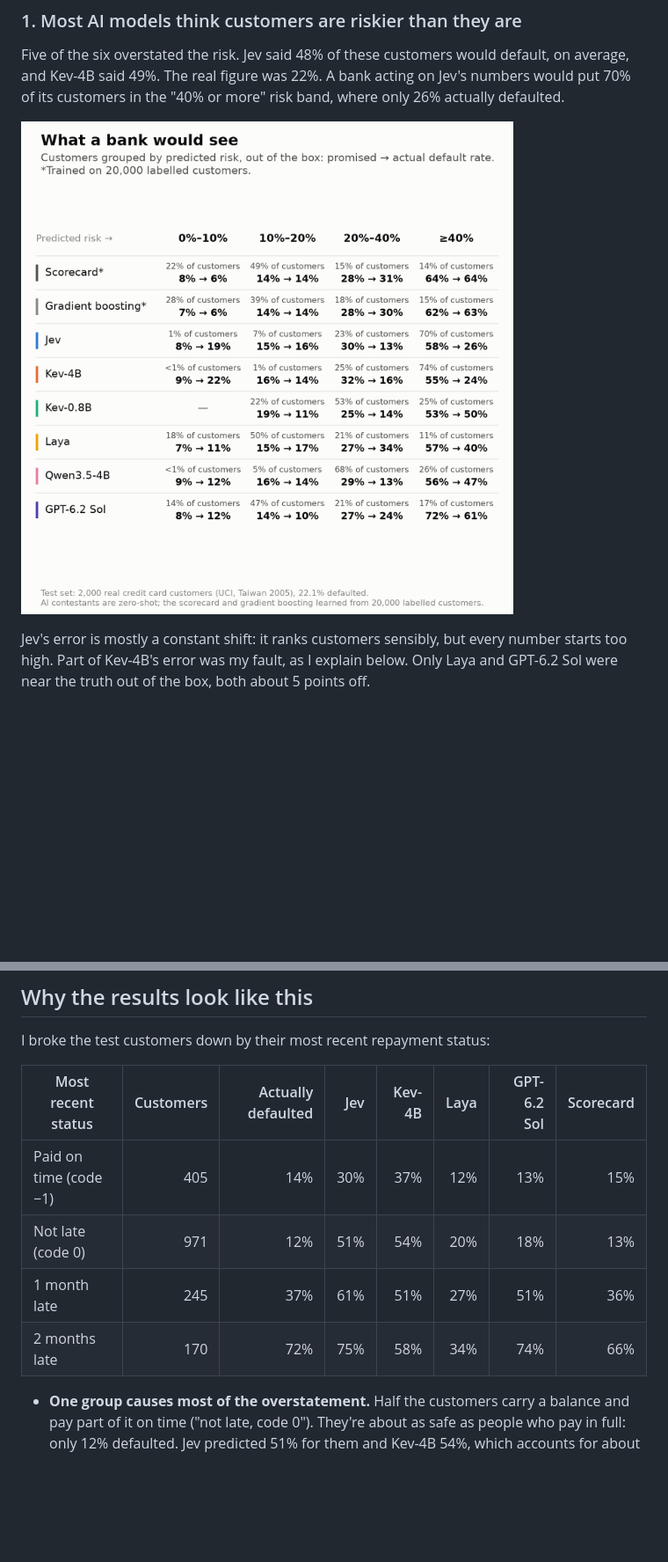
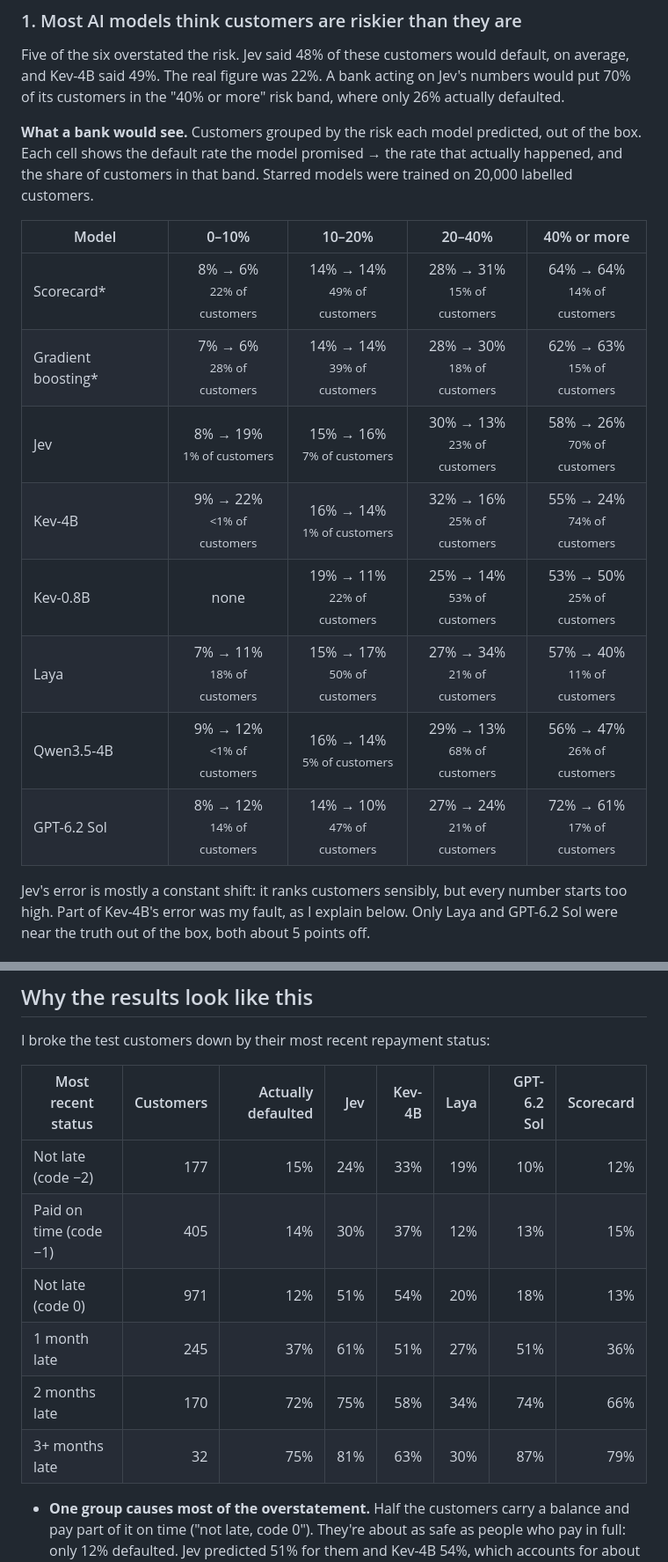
Before and after one commit to nishzsche/can-ai-know-when-its-wrong, a Markdown page: writeup/blog.md, 2 parts joined by grey strips. Shown at 88% size. Rendered like a GitHub page; blank space fills up the shorter version.

```diff
--- a/writeup/blog.md
+++ b/writeup/blog.md
@@ -61,7 +61,18 @@ I'll sum up the gap as one number, the *expected calibration error* ([ECE](https
 
 Five of the six overstated the risk. Jev said 48% of these customers would default, on average, and Kev-4B said 49%. The real figure was 22%. A bank acting on Jev's numbers would put 70% of its customers in the "40% or more" risk band, where only 26% actually defaulted.
 
-![What a bank would see](../results/figures/4_risk_bands.png)
+**What a bank would see.** Customers grouped by the risk each model predicted, out of the box. Each cell shows the default rate the model promised → the rate that actually happened, and the share of customers in that band. Starred models were trained on 20,000 labelled customers.
+
+| Model | 0–10% | 10–20% | 20–40% | 40% or more |
+|---|:---:|:---:|:---:|:---:|
+| Scorecard\* | 8% → 6%<br><small>22% of customers</small> | 14% → 14%<br><small>49% of customers</small> | 28% → 31%<br><small>15% of customers</small> | 64% → 64%<br><small>14% of customers</small> |
+| Gradient boosting\* | 7% → 6%<br><small>28% of customers</small> | 14% → 14%<br><small>39% of customers</small> | 28% → 30%<br><small>18% of customers</small> | 62% → 63%<br><small>15% of customers</small> |
+| Jev | 8% → 19%<br><small>1% of customers</small> | 15% → 16%<br><small>7% of customers</small> | 30% → 13%<br><small>23% of customers</small> | 58% → 26%<br><small>70% of customers</small> |
+| Kev-4B | 9% → 22%<br><small>&lt;1% of customers</small> | 16% → 14%<br><small>1% of customers</small> | 32% → 16%<br><small>25% of customers</small> | 55% → 24%<br><small>74% of customers</small> |
+| Kev-0.8B | none | 19% → 11%<br><small>22% of customers</small> | 25% → 14%<br><small>53% of customers</small> | 53% → 50%<br><small>25% of customers</small> |
+| Laya | 7% → 11%<br><small>18% of customers</small> | 15% → 17%<br><small>50% of customers</small> | 27% → 34%<br><small>21% of customers</small> | 57% → 40%<br><small>11% of customers</small> |
+| Qwen3.5-4B | 9% → 12%<br><small>&lt;1% of customers</small> | 16% → 14%<br><small>5% of customers</small> | 29% → 13%<br><small>68% of customers</small> | 56% → 47%<br><small>26% of customers</small> |
+| GPT-6.2 Sol | 8% → 12%<br><small>14% of customers</small> | 14% → 10%<br><small>47% of customers</small> | 27% → 24%<br><small>21% of customers</small> | 72% → 61%<br><small>17% of customers</small> |
 
 Jev's error is mostly a constant shift: it ranks customers sensibly, but every number starts too high. Part of Kev-4B's error was my fault, as I explain below. Only Laya and GPT-6.2 Sol were near the truth out of the box, both about 5 points off.
 
@@ -105,10 +118,12 @@ I broke the test customers down by their most recent repayment status:
 
 | Most recent status | Customers | Actually defaulted | Jev | Kev-4B | Laya | GPT-6.2 Sol | Scorecard |
 |---|---:|---:|---:|---:|---:|---:|---:|
+| Not late (code −2) | 177 | 15% | 24% | 33% | 19% | 10% | 12% |
 | Paid on time (code −1) | 405 | 14% | 30% | 37% | 12% | 13% | 15% |
 | Not late (code 0) | 971 | 12% | 51% | 54% | 20% | 18% | 13% |
 | 1 month late | 245 | 37% | 61% | 51% | 27% | 51% | 36% |
 | 2 months late | 170 | 72% | 75% | 58% | 34% | 74% | 66% |
+| 3+ months late | 32 | 75% | 81% | 63% | 30% | 87% | 79% |
 
 - **One group causes most of the overstatement.** Half the customers carry a balance and pay part of it on time ("not late, code 0"). They're about as safe as people who pay in full: only 12% defaulted. Jev predicted 51% for them and Kev-4B 54%, which accounts for about three quarters of both models' overstatement. To a lender, paying part of a balance on time is ordinary; it's how card issuers earn interest. The models seem to read a small payment against a large bill as a customer in trouble.
 - **Some models start near even odds.** Decision models learn from tasks where "yes" isn't rare, so with no base rate they seem to start close to 50/50. That's what the base-rate sentence corrects.
```
Also changed, not shown: other parts of writeup/blog.md (+6 -4 lines), CLAUDE.md (+1 -1 lines), results/figures/1_promised_vs_actual-dark.png (added), results/figures/2_honesty_arc-dark.png (added), results/figures/2_honesty_arc.png, results/figures/3_ranking_auc_ks-dark.png (added), results/figures/4_risk_bands-dark.png (added), results/figures/5_cost_vs_auc-dark.png (added), 1 other file.
